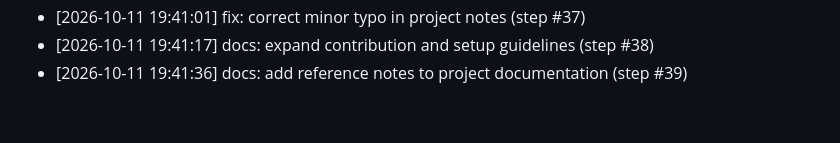
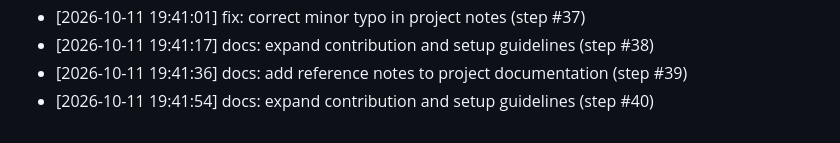
Before and after one commit to AnshulKanodia35/portfolio-starter-kit, a Markdown page: CONTRIBUTIONS.md, the part around the change. Drawn GitHub-style.

Commit message:
docs: expand contribution and setup guidelines (step #40)
Co-authored-by: AnshulKanodia35 <288319031+AnshulKanodia35@users.noreply.github.com>

```diff
--- a/CONTRIBUTIONS.md
+++ b/CONTRIBUTIONS.md
@@ -114,3 +114,4 @@
 - [2026-10-11 19:41:01] fix: correct minor typo in project notes (step #37)
 - [2026-10-11 19:41:17] docs: expand contribution and setup guidelines (step #38)
 - [2026-10-11 19:41:36] docs: add reference notes to project documentation (step #39)
+- [2026-10-11 19:41:54] docs: expand contribution and setup guidelines (step #40)
```
